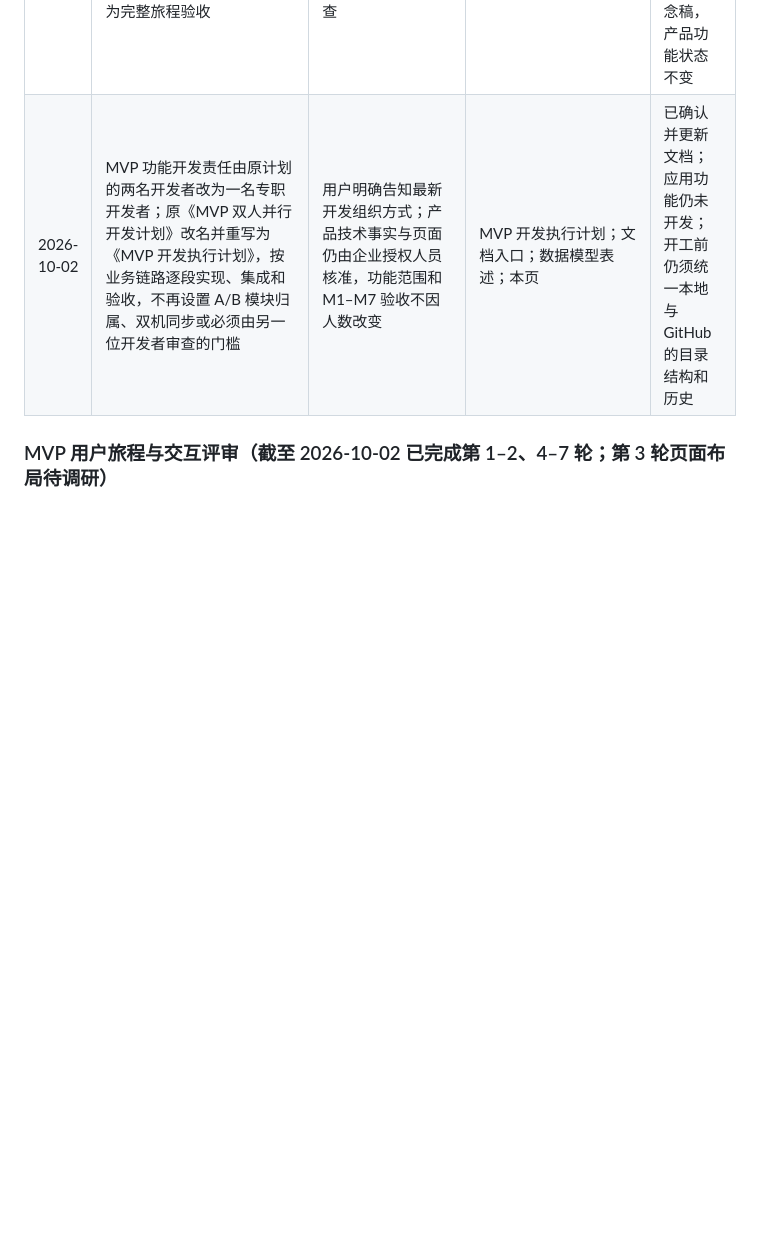
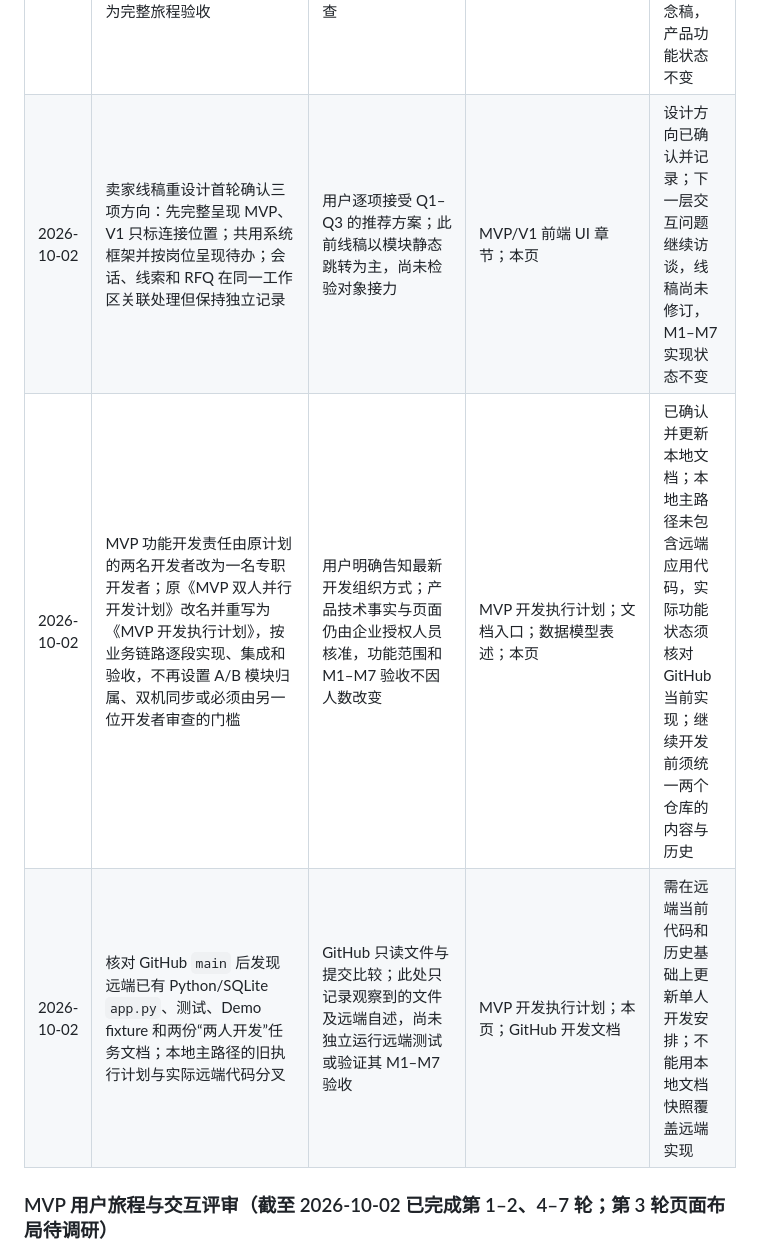
Before and after one commit to JiahaoShang/blinking-CB-water-pump-saas, a Markdown page: docs/开发状态与变更记录.md, the part around the change. GitHub-like rendering; blank space fills up the shorter version.

```diff
--- a/docs/开发状态与变更记录.md
+++ b/docs/开发状态与变更记录.md
@@ -88,7 +88,9 @@ V1 模块和长期候选尚未进入本仓库开发；它们的范围与条件
 | 2026-10-02 | 用户澄清该 PDF 专门用于卖家管理页面的设计研究；产品主要服务卖家，卖家系统承载绝大多数功能和长期体验，买家只接触对话、产品详情页和 RFQ。前次评估过多讨论买家页面，现已更正设计对象 | 用户本轮直接说明产品定位与参考资料适用范围；只确认服务对象与界面边界，不自动批准 PDF 中的具体导航、深色主题或交互实现 | MVP/V1 主体说明；完整客户旅程界面边界；本页 | 服务对象已确认；卖家系统页面结构与视觉方案仍待评审，功能范围不变 |
 | 2026-10-02 | 明确“卖家授权管理系统”就是产品完整主界面；应展示完整卖家页面和布局，本次不设计买家页面。新增可点击的卖家系统线稿，覆盖工作台、询盘、工程任务、RFQ、产品资料、核准、发布、权限以及标注 V1 的模板与分析占位 | 用户直接纠正“后台”称呼并要求一份完整页面线稿；线稿用于布局评审，示例对象、数字和操作均不连接真实业务 | MVP/V1 界面边界；完整客户旅程；design/seller-console-wireframe/index.html；本页 | 用户评审中的概念线稿；不代表视觉风格获批、产品功能已实现或 MVP 范围增加，M1–M7 状态不变 |
 | 2026-10-02 | 对卖家线稿做跨文档交互复核：模块目录与大框架基本覆盖，但具体产品、询盘、任务、RFQ 的选择没有携带对象上下文；核准发布、人工追问、RFQ 修订和销售处理仍多为静态提示，不能作为完整旅程验收 | 用户要求按所有已确认模块关系和客户旅程重新审视；对照 MVP M1–M7、V1 增量、完整旅程、技术架构与现有线稿逐项核查 | 本页；卖家线稿待下一轮设计修订 | 审查发现已记录，交互重设计方案待用户讨论确认；现有线稿仍为概念稿，产品功能状态不变 |
-| 2026-10-02 | MVP 功能开发责任由原计划的两名开发者改为一名专职开发者；原《MVP 双人并行开发计划》改名并重写为《MVP 开发执行计划》，按业务链路逐段实现、集成和验收，不再设置 A/B 模块归属、双机同步或必须由另一位开发者审查的门槛 | 用户明确告知最新开发组织方式；产品技术事实与页面仍由企业授权人员核准，功能范围和 M1–M7 验收不因人数改变 | MVP 开发执行计划；文档入口；数据模型表述；本页 | 已确认并更新文档；应用功能仍未开发；开工前仍须统一本地与 GitHub 的目录结构和历史 |
+| 2026-10-02 | 卖家线稿重设计首轮确认三项方向：先完整呈现 MVP、V1 只标连接位置；共用系统框架并按岗位呈现待办；会话、线索和 RFQ 在同一工作区关联处理但保持独立记录 | 用户逐项接受 Q1–Q3 的推荐方案；此前线稿以模块静态跳转为主，尚未检验对象接力 | MVP/V1 前端 UI 章节；本页 | 设计方向已确认并记录；下一层交互问题继续访谈，线稿尚未修订，M1–M7 实现状态不变 |
+| 2026-10-02 | MVP 功能开发责任由原计划的两名开发者改为一名专职开发者；原《MVP 双人并行开发计划》改名并重写为《MVP 开发执行计划》，按业务链路逐段实现、集成和验收，不再设置 A/B 模块归属、双机同步或必须由另一位开发者审查的门槛 | 用户明确告知最新开发组织方式；产品技术事实与页面仍由企业授权人员核准，功能范围和 M1–M7 验收不因人数改变 | MVP 开发执行计划；文档入口；数据模型表述；本页 | 已确认并更新本地文档；本地主路径未包含远端应用代码，实际功能状态须核对 GitHub 当前实现；继续开发前须统一两个仓库的内容与历史 |
+| 2026-10-02 | 核对 GitHub `main` 后发现远端已有 Python/SQLite `app.py`、测试、Demo fixture 和两份“两人开发”任务文档；本地主路径的旧执行计划与实际远端代码分叉 | GitHub 只读文件与提交比较；此处只记录观察到的文件及远端自述，尚未独立运行远端测试或验证其 M1–M7 验收 | MVP 开发执行计划；本页；GitHub 开发文档 | 需在远端当前代码和历史基础上更新单人开发安排；不能用本地文档快照覆盖远端实现 |
 
 ### MVP 用户旅程与交互评审（截至 2026-10-02 已完成第 1–2、4–7 轮；第 3 轮页面布局待调研）
 
```
Also changed, not shown: docs/MVP-开发需求文档.md (+8 -6 lines), docs/V1-完整功能开发需求文档.md (+3 -1 lines).
